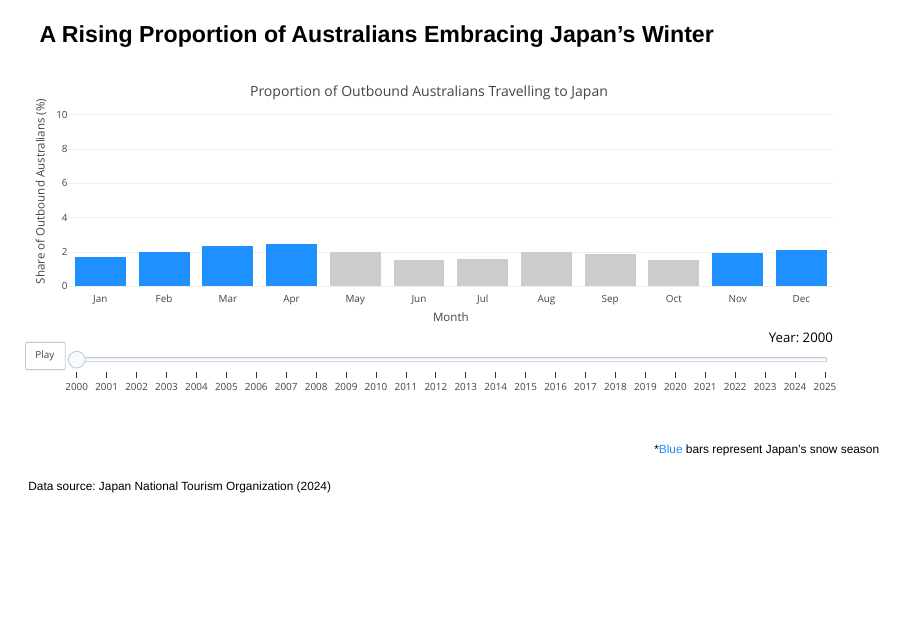
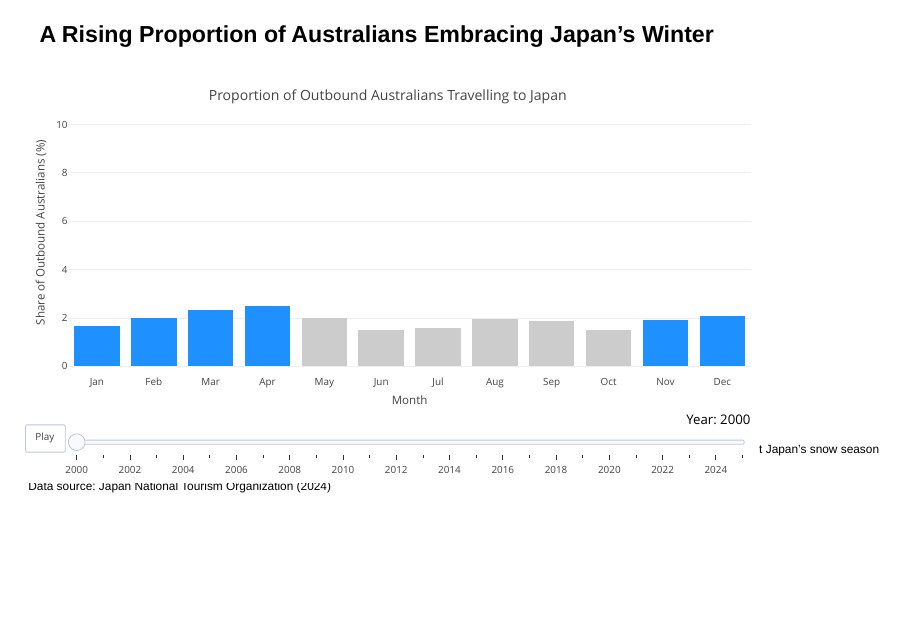
Before and after one commit to s4111727/MATH2270_Assignment3, a Quarto document (Assignment3.qmd): page 3 of 14. Rendered offline with R 4.5, knitr and Pandoc in place of Quarto, with nearby package versions; drawn as Slidy slides in place of the format the file asks for; some code elsewhere in the file could not run offline.

Commit message:
Add files via upload

````diff
--- a/Assignment3.qmd
+++ b/Assignment3.qmd
@@ -44,7 +44,7 @@ plot_ly(destinations, x=~Month, y=~Japan_Ratio*100, frame=~Year,
                     automargin=TRUE),
          yaxis=list(title=list(text="Share of Outbound Australians (%)", standoff=5),
                     zeroline=FALSE, automargin=TRUE),
-         autosize=TRUE, width=1000, height=400) %>%
+         autosize=TRUE, width=900, height=500) %>%
   animation_opts(frame=400, transition=100, redraw=TRUE, mode="immediate") %>%
   animation_slider(currentvalue=list(prefix="Year: ", font=list(color="black")))
 ```
````
Also changed, not shown: Assignment3.qmd (2 more changed lines).
